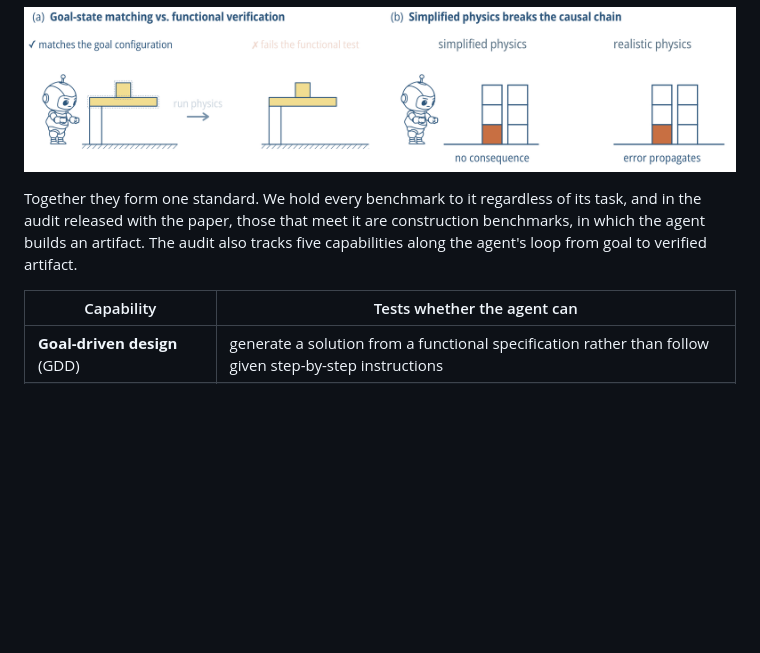
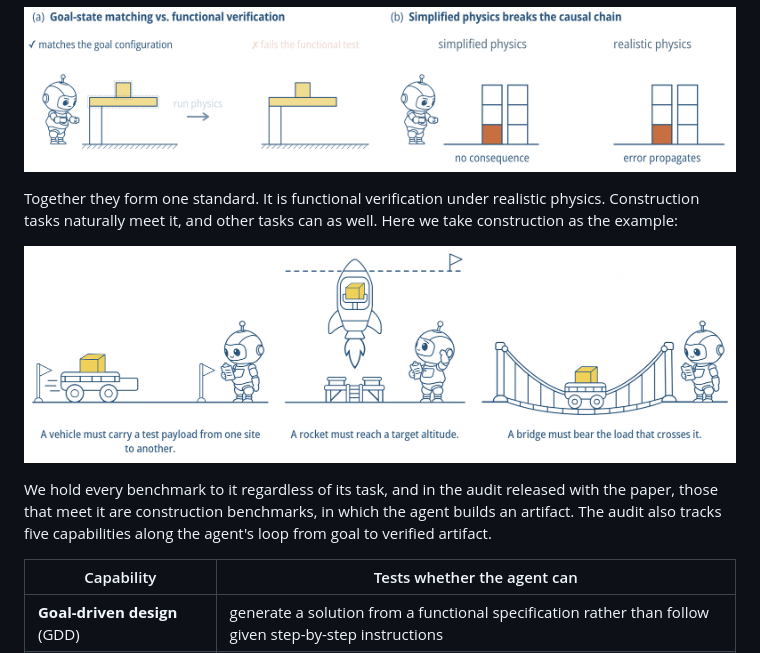
Before and after one commit to AI4Science-WestlakeU/awesome-agentic-physical-reasoning, a Markdown page: README.md, the part around the change. GitHub-like rendering; pictures changed too: assets/functional-verification.png (added); blank space fills up the shorter version.

Commit message:
Add a figure illustrating functional verification to The standard section

```diff
--- a/README.md
+++ b/README.md
@@ -26,7 +26,11 @@ An evaluation of physical reasoning must meet two minimum requirements.
 
 <p align="center"><img src="assets/physical-benchmark-gaps.gif" alt="Two gaps in current physical benchmarks. (a) A structure that matches the goal configuration fails the functional test once physics runs. (b) Removing a support has no consequence under simplified physics, while under realistic physics the error propagates." width="100%"></p>
 
-Together they form one standard. We hold every benchmark to it regardless of its task, and in the audit released with the paper, those that meet it are construction benchmarks, in which the agent builds an artifact. The audit also tracks five capabilities along the agent's loop from goal to verified artifact.
+Together they form one standard. It is functional verification under realistic physics. Construction tasks naturally meet it, and other tasks can as well. Here we take construction as the example:
+
+<p align="center"><img src="assets/functional-verification.png" alt="Functional verification in three examples. A vehicle must carry a test payload from one site to another. A rocket must reach a target altitude. A bridge must bear the load that crosses it." width="100%"></p>
+
+We hold every benchmark to it regardless of its task, and in the audit released with the paper, those that meet it are construction benchmarks, in which the agent builds an artifact. The audit also tracks five capabilities along the agent's loop from goal to verified artifact.
 
 | Capability | Tests whether the agent can |
 |---|---|
```
